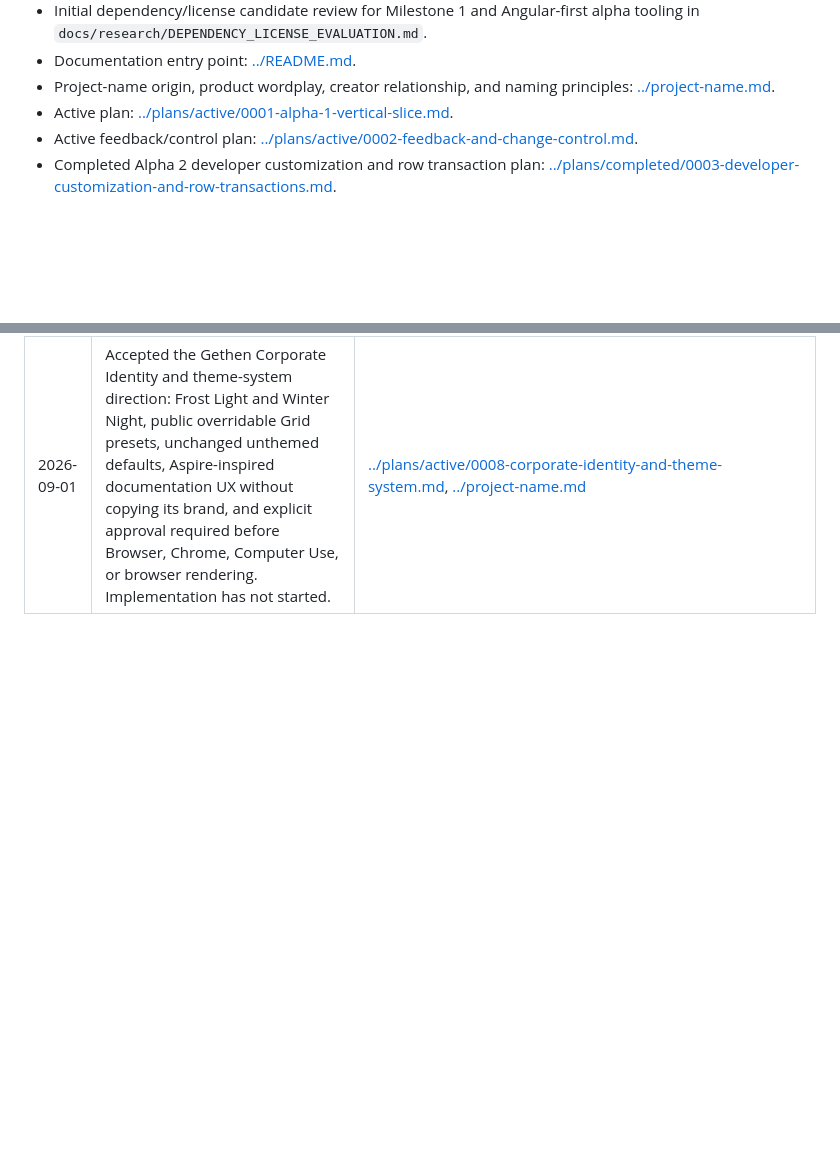
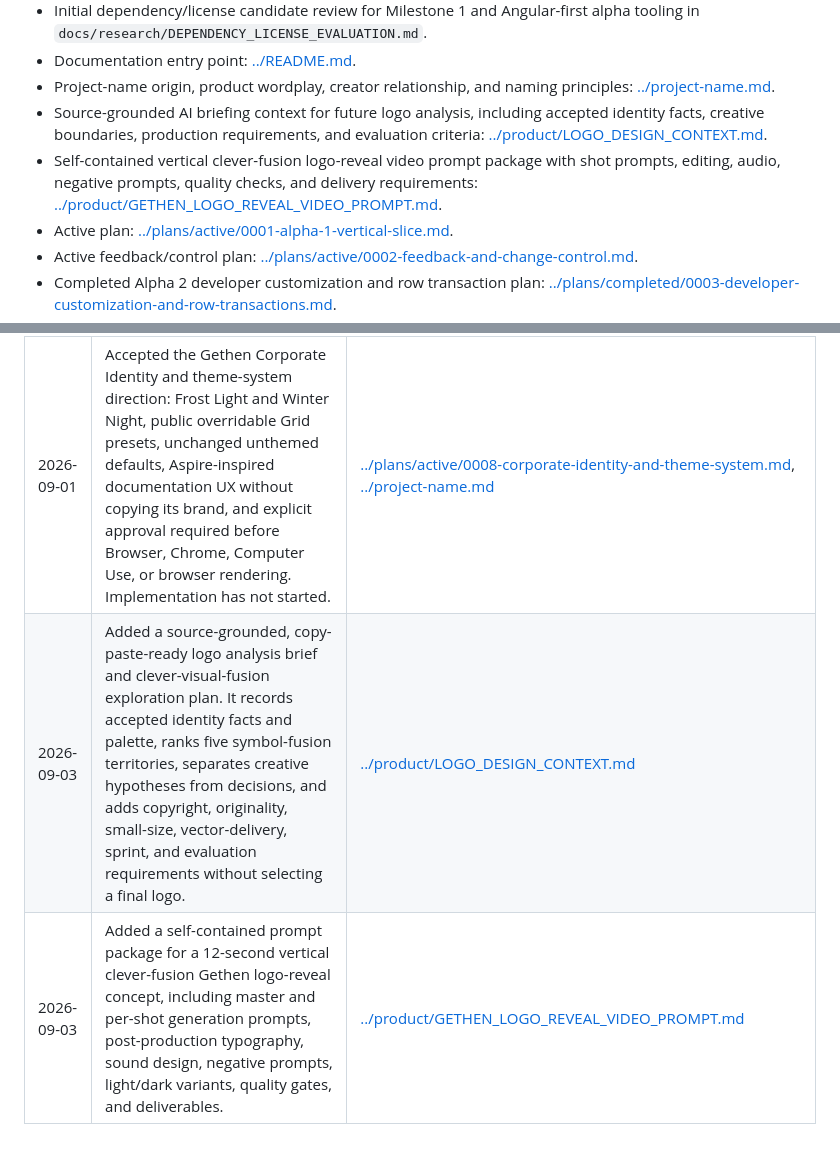
Before and after one commit to thefoolspath/gethen, a Markdown page: docs/project/PROJECT_STATE.md, 2 parts joined by grey strips. Drawn GitHub-style; blank space fills up the shorter version.

```diff
--- a/docs/project/PROJECT_STATE.md
+++ b/docs/project/PROJECT_STATE.md
@@ -77,6 +77,8 @@ The repository currently contains product, architecture, research, ADR, quality,
 - Initial dependency/license candidate review for Milestone 1 and Angular-first alpha tooling in `docs/research/DEPENDENCY_LICENSE_EVALUATION.md`.
 - Documentation entry point: [../README.md](../README.md).
 - Project-name origin, product wordplay, creator relationship, and naming principles: [../project-name.md](../project-name.md).
+- Source-grounded AI briefing context for future logo analysis, including accepted identity facts, creative boundaries, production requirements, and evaluation criteria: [../product/LOGO_DESIGN_CONTEXT.md](../product/LOGO_DESIGN_CONTEXT.md).
+- Self-contained vertical clever-fusion logo-reveal video prompt package with shot prompts, editing, audio, negative prompts, quality checks, and delivery requirements: [../product/GETHEN_LOGO_REVEAL_VIDEO_PROMPT.md](../product/GETHEN_LOGO_REVEAL_VIDEO_PROMPT.md).
 - Active plan: [../plans/active/0001-alpha-1-vertical-slice.md](../plans/active/0001-alpha-1-vertical-slice.md).
 - Active feedback/control plan: [../plans/active/0002-feedback-and-change-control.md](../plans/active/0002-feedback-and-change-control.md).
 - Completed Alpha 2 developer customization and row transaction plan: [../plans/completed/0003-developer-customization-and-row-transactions.md](../plans/completed/0003-developer-customization-and-row-transactions.md).
@@ -218,3 +220,5 @@ The repository still has no Cargo workspace. `cargo run --manifest-path crates/g
 | 2026-08-25 | Reorganized `@thefoolspath/gethen-core` source into responsibility-based internal directories and extracted the shared `GridRow` type into `contracts/`; package boundaries, public root exports, algorithms, and runtime boundaries are unchanged. Three before/after benchmark suites plus targeted noise follow-ups remained within the 5% acceptance threshold with no trace task over 50 ms. | `packages/core/src/`, `benchmarks/`, [../architecture/PACKAGE_BOUNDARIES.md](../architecture/PACKAGE_BOUNDARIES.md), `packages/README.md` |
 | 2026-09-01 | Implemented and locally verified the Phase 1 Angular documentation workbench with clean routes, accessible responsive navigation, live `@thefoolspath/gethen-angular` examples, public package-boundary checks, and expanded Chromium coverage. No deployment or publishing workflow was added. | `apps/docs-site/`, `tests/browser/docs-site.spec.ts`, [../plans/active/0007-documentation-demo-site.md](../plans/active/0007-documentation-demo-site.md) |
 | 2026-09-01 | Accepted the Gethen Corporate Identity and theme-system direction: Frost Light and Winter Night, public overridable Grid presets, unchanged unthemed defaults, Aspire-inspired documentation UX without copying its brand, and explicit approval required before Browser, Chrome, Computer Use, or browser rendering. Implementation has not started. | [../plans/active/0008-corporate-identity-and-theme-system.md](../plans/active/0008-corporate-identity-and-theme-system.md), [../project-name.md](../project-name.md) |
+| 2026-09-03 | Added a source-grounded, copy-paste-ready logo analysis brief and clever-visual-fusion exploration plan. It records accepted identity facts and palette, ranks five symbol-fusion territories, separates creative hypotheses from decisions, and adds copyright, originality, small-size, vector-delivery, sprint, and evaluation requirements without selecting a final logo. | [../product/LOGO_DESIGN_CONTEXT.md](../product/LOGO_DESIGN_CONTEXT.md) |
+| 2026-09-03 | Added a self-contained prompt package for a 12-second vertical clever-fusion Gethen logo-reveal concept, including master and per-shot generation prompts, post-production typography, sound design, negative prompts, light/dark variants, quality gates, and deliverables. | [../product/GETHEN_LOGO_REVEAL_VIDEO_PROMPT.md](../product/GETHEN_LOGO_REVEAL_VIDEO_PROMPT.md) |
```
Also changed, not shown: other parts of docs/project/PROJECT_STATE.md (+1 -1 lines), docs/README.md (+1 -1 lines).
